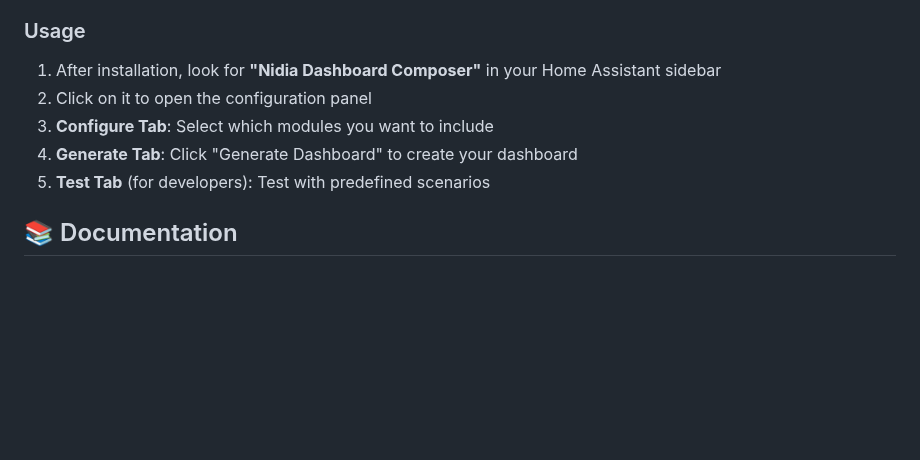
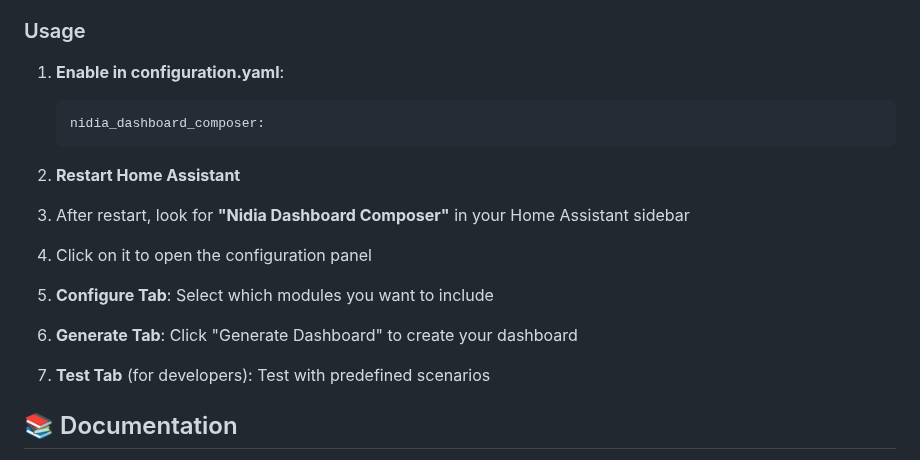
Before and after one commit to antbald/nidia-dashboard-composer, a Markdown page: README.md, the part around the change. Drawn GitHub-style; blank space fills up the shorter version.

Commit message:
Add configuration.yaml requirement to documentation

````diff
--- a/README.md
+++ b/README.md
@@ -35,11 +35,22 @@ Nidia Dashboard Composer is a HACS-compatible custom integration that intelligen
 
 ### Usage
 
-1. After installation, look for **"Nidia Dashboard Composer"** in your Home Assistant sidebar
-2. Click on it to open the configuration panel
-3. **Configure Tab**: Select which modules you want to include
-4. **Generate Tab**: Click "Generate Dashboard" to create your dashboard
-5. **Test Tab** (for developers): Test with predefined scenarios
+1. **Enable in configuration.yaml**:
+   ```yaml
+   nidia_dashboard_composer:
+   ```
+
+2. **Restart Home Assistant**
+
+3. After restart, look for **"Nidia Dashboard Composer"** in your Home Assistant sidebar
+
+4. Click on it to open the configuration panel
+
+5. **Configure Tab**: Select which modules you want to include
+
+6. **Generate Tab**: Click "Generate Dashboard" to create your dashboard
+
+7. **Test Tab** (for developers): Test with predefined scenarios
 
 ## 📚 Documentation
 
````
Also changed, not shown: CONFIG_YAML.md (added, +75 -0 lines), INSTALLATION.md (+28 -0 lines).
